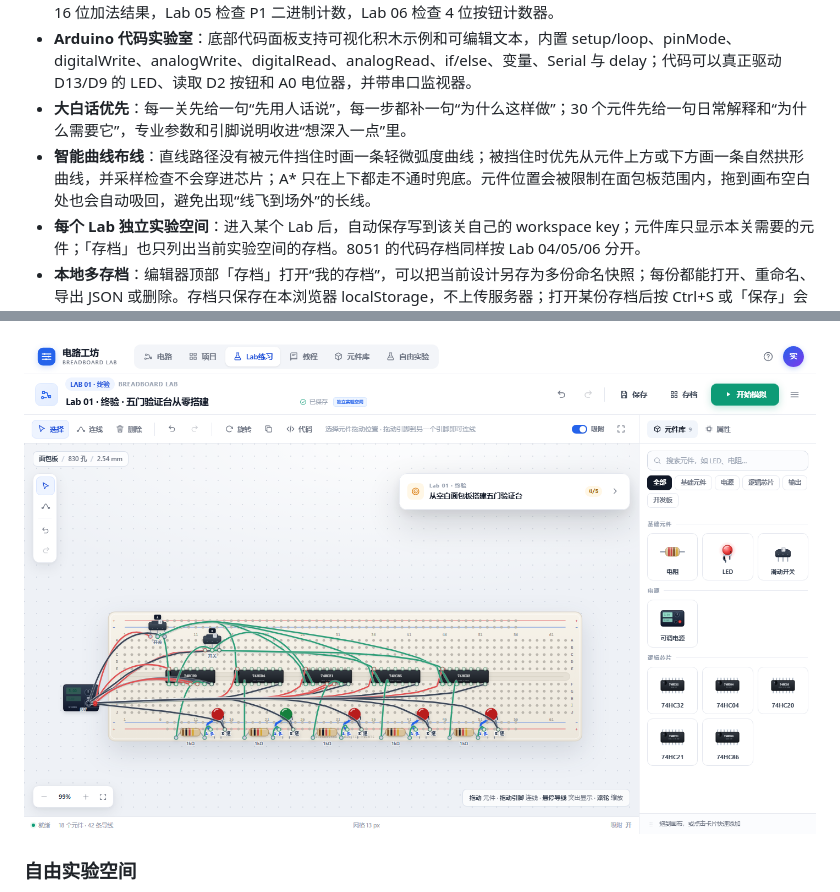
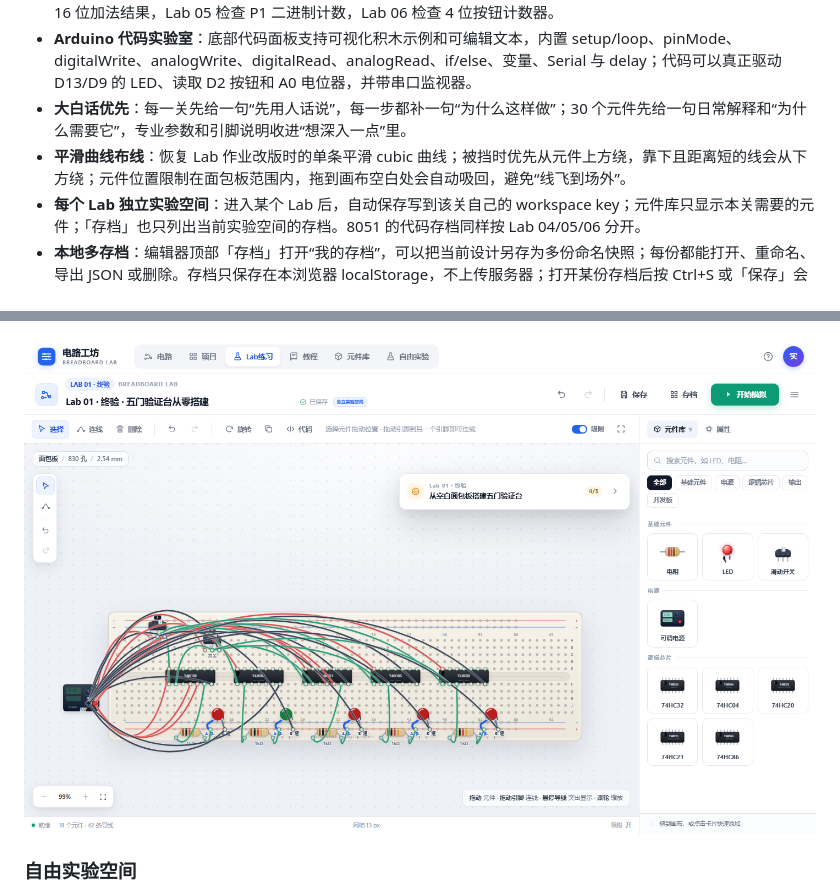
Before and after one commit to Dreamfounder/breadboard-lab, a Markdown page: README.md, 2 parts joined by grey strips. Drawn GitHub-style; pictures changed too: docs/preview-routing.png.

```diff
--- a/README.md
+++ b/README.md
@@ -32,7 +32,7 @@
 - **8051 汇编实验台**：Lab 04、05、06 直接在浏览器里写 8051 汇编，支持 MOV/ADD/ADDC/DPTR/MOVX、位操作、DJNZ、JNB/JB 和调用；右侧实时看 A、R0–R7、DPTR、PSW、P1/P2 以及 2000h 数据存储器。Lab 04 检查 16 位加法结果，Lab 05 检查 P1 二进制计数，Lab 06 检查 4 位按钮计数器。
 - **Arduino 代码实验室**：底部代码面板支持可视化积木示例和可编辑文本，内置 setup/loop、pinMode、digitalWrite、analogWrite、digitalRead、analogRead、if/else、变量、Serial 与 delay；代码可以真正驱动 D13/D9 的 LED、读取 D2 按钮和 A0 电位器，并带串口监视器。
 - **大白话优先**：每一关先给一句“先用人话说”，每一步都补一句“为什么这样做”；30 个元件先给一句日常解释和“为什么需要它”，专业参数和引脚说明收进“想深入一点”里。
-- **智能曲线布线**：直线路径没有被元件挡住时画一条轻微弧度曲线；被挡住时优先从元件上方或下方画一条自然拱形曲线，并采样检查不会穿进芯片；A* 只在上下都走不通时兜底。元件位置会被限制在面包板范围内，拖到画布空白处也会自动吸回，避免出现“线飞到场外”的长线。
+- **平滑曲线布线**：恢复 Lab 作业改版时的单条平滑 cubic 曲线；被挡时优先从元件上方绕，靠下且距离短的线会从下方绕；元件位置限制在面包板范围内，拖到画布空白处会自动吸回，避免“线飞到场外”。
 - **每个 Lab 独立实验空间**：进入某个 Lab 后，自动保存写到该关自己的 workspace key；元件库只显示本关需要的元件；「存档」也只列出当前实验空间的存档。8051 的代码存档同样按 Lab 04/05/06 分开。
 - **本地多存档**：编辑器顶部「存档」打开“我的存档”，可以把当前设计另存为多份命名快照；每份都能打开、重命名、导出 JSON 或删除。存档只保存在本浏览器 localStorage，不上传服务器；打开某份存档后按 Ctrl+S 或「保存」会更新该存档。
 - **器件损坏提示**：IC 输出脚超过 25 mA，或电源引脚总电流超过 50 mA 时，芯片上出现警告星标，弹出“此设备因以下原因而损坏”，并列出具体引脚、实测电流和最大值。
```
Also changed, not shown: 1 other file.
